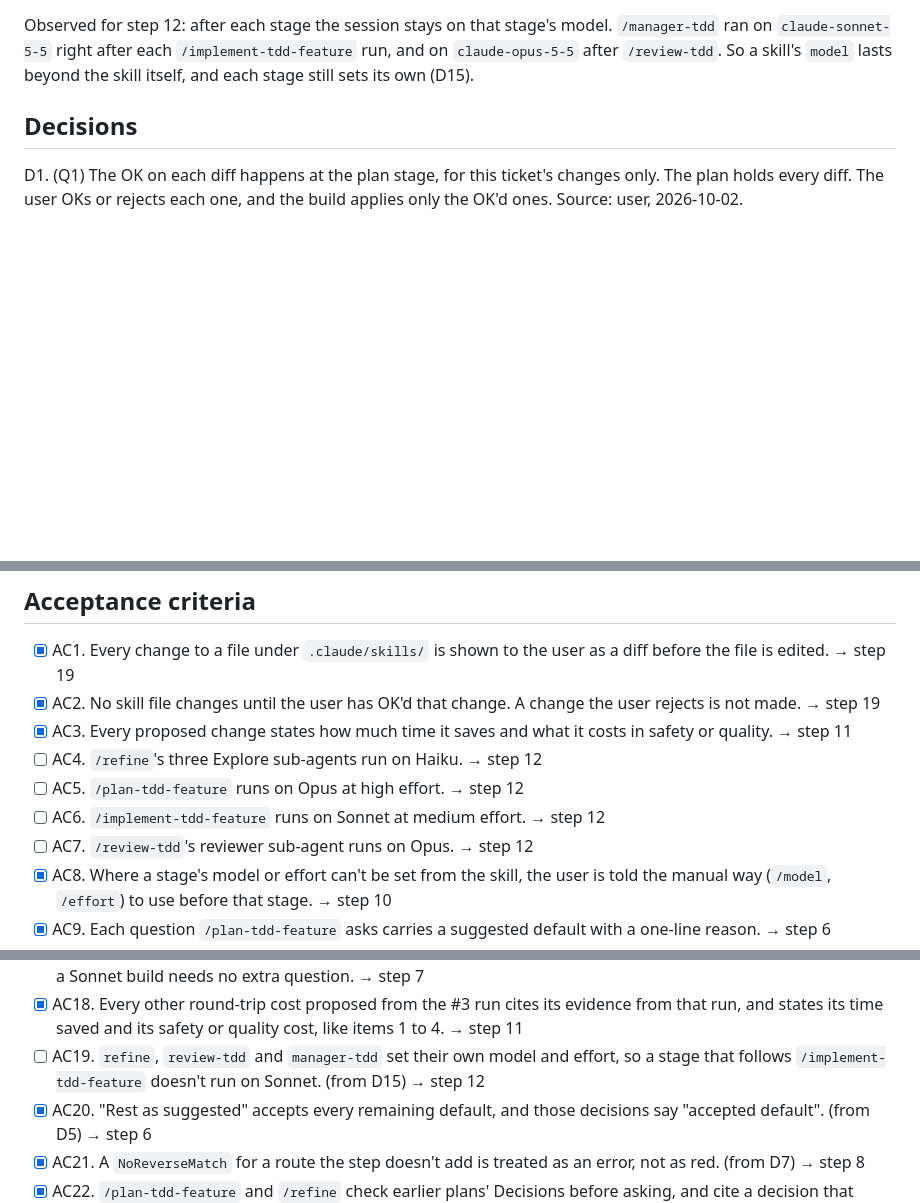
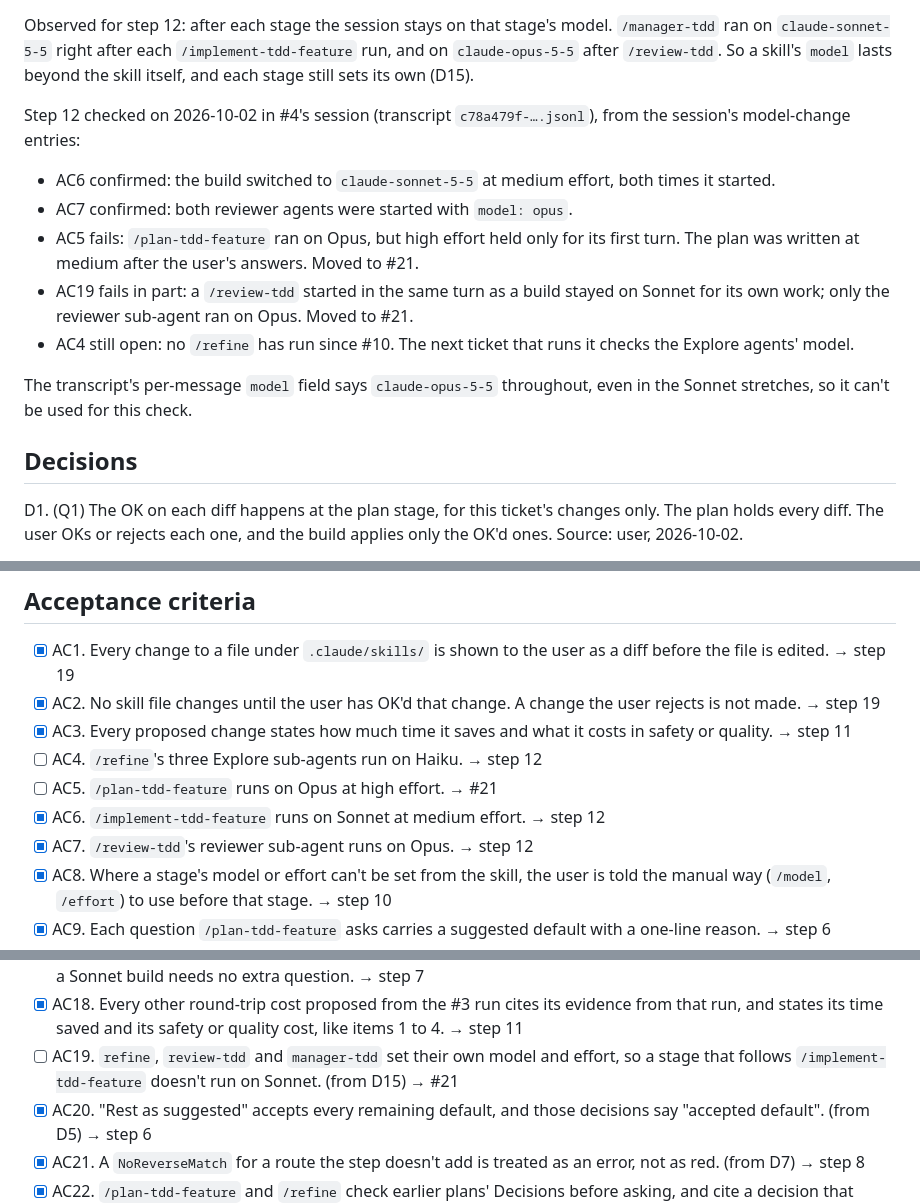
Before and after one commit to GPlastok/learning-companion, a Markdown page: plans/feature-speeding-up-the-pipeline-plan.md, 3 parts joined by grey strips. GitHub-like rendering; blank space fills up the shorter version.

Commit message:
plans: record the step 12 model check for #10
- AC6 and AC7 confirmed in #4's session and ticked
- AC5 and AC19 fail (effort only holds for one turn; review after a build
  stays on sonnet) and move to #21
- AC4 waits for the next /refine run

```diff
--- a/plans/feature-speeding-up-the-pipeline-plan.md
+++ b/plans/feature-speeding-up-the-pipeline-plan.md
@@ -67,6 +67,16 @@ Built on 2026-10-02 after review round 3, manual checks pending: AC4, AC5, AC6,
 Reviewed on 2026-10-02, round 3: no rework left after step 20, and no fourth round (D35). Manual checks still pending: AC4, AC5, AC6, AC7, AC19.
 
 Observed for step 12: after each stage the session stays on that stage's model. `/manager-tdd` ran on `claude-sonnet-5-5` right after each `/implement-tdd-feature` run, and on `claude-opus-5-5` after `/review-tdd`. So a skill's `model` lasts beyond the skill itself, and each stage still sets its own (D15).
+
+Step 12 checked on 2026-10-02 in #4's session (transcript `c78a479f-….jsonl`), from the session's model-change entries:
+
+- AC6 confirmed: the build switched to `claude-sonnet-5-5` at medium effort, both times it started.
+- AC7 confirmed: both reviewer agents were started with `model: opus`.
+- AC5 fails: `/plan-tdd-feature` ran on Opus, but high effort held only for its first turn. The plan was written at medium after the user's answers. Moved to #21.
+- AC19 fails in part: a `/review-tdd` started in the same turn as a build stayed on Sonnet for its own work; only the reviewer sub-agent ran on Opus. Moved to #21.
+- AC4 still open: no `/refine` has run since #10. The next ticket that runs it checks the Explore agents' model.
+
+The transcript's per-message `model` field says `claude-opus-5-5` throughout, even in the Sonnet stretches, so it can't be used for this check.
 
 ## Decisions
 
@@ -172,9 +182,9 @@ D35. (Q27, R13) After the last step, Record writes `Next: verify.` instead of dr
 - [x] AC2. No skill file changes until the user has OK'd that change. A change the user rejects is not made. → step 19
 - [x] AC3. Every proposed change states how much time it saves and what it costs in safety or quality. → step 11
 - [ ] AC4. `/refine`'s three Explore sub-agents run on Haiku. → step 12
-- [ ] AC5. `/plan-tdd-feature` runs on Opus at high effort. → step 12
-- [ ] AC6. `/implement-tdd-feature` runs on Sonnet at medium effort. → step 12
-- [ ] AC7. `/review-tdd`'s reviewer sub-agent runs on Opus. → step 12
+- [ ] AC5. `/plan-tdd-feature` runs on Opus at high effort. → #21
+- [x] AC6. `/implement-tdd-feature` runs on Sonnet at medium effort. → step 12
+- [x] AC7. `/review-tdd`'s reviewer sub-agent runs on Opus. → step 12
 - [x] AC8. Where a stage's model or effort can't be set from the skill, the user is told the manual way (`/model`, `/effort`) to use before that stage. → step 10
 - [x] AC9. Each question `/plan-tdd-feature` asks carries a suggested default with a one-line reason. → step 6
 - [x] AC10. Questions are asked in plain text as a numbered list, never through `AskUserQuestion`. → step 6
@@ -186,7 +196,7 @@ D35. (Q27, R13) After the last step, Record writes `Next: verify.` instead of dr
 - [x] AC16. Plans `/plan-tdd-feature` writes are in short paragraphs: one idea each, decisions as a lead sentence plus bullets, and Test, Red and Green parts of two or three sentences. → step 7
 - [x] AC17. Each plan step still names the file, test names, concrete inputs, the red reason and the smallest green, so a Sonnet build needs no extra question. → step 7
 - [x] AC18. Every other round-trip cost proposed from the #3 run cites its evidence from that run, and states its time saved and its safety or quality cost, like items 1 to 4. → step 11
-- [ ] AC19. `refine`, `review-tdd` and `manager-tdd` set their own model and effort, so a stage that follows `/implement-tdd-feature` doesn't run on Sonnet. (from D15) → step 12
+- [ ] AC19. `refine`, `review-tdd` and `manager-tdd` set their own model and effort, so a stage that follows `/implement-tdd-feature` doesn't run on Sonnet. (from D15) → #21
 - [x] AC20. "Rest as suggested" accepts every remaining default, and those decisions say "accepted default". (from D5) → step 6
 - [x] AC21. A `NoReverseMatch` for a route the step doesn't add is treated as an error, not as red. (from D7) → step 8
 - [x] AC22. `/plan-tdd-feature` and `/refine` check earlier plans' Decisions before asking, and cite a decision that settles a question instead of asking it. (from D19) → step 7
```
